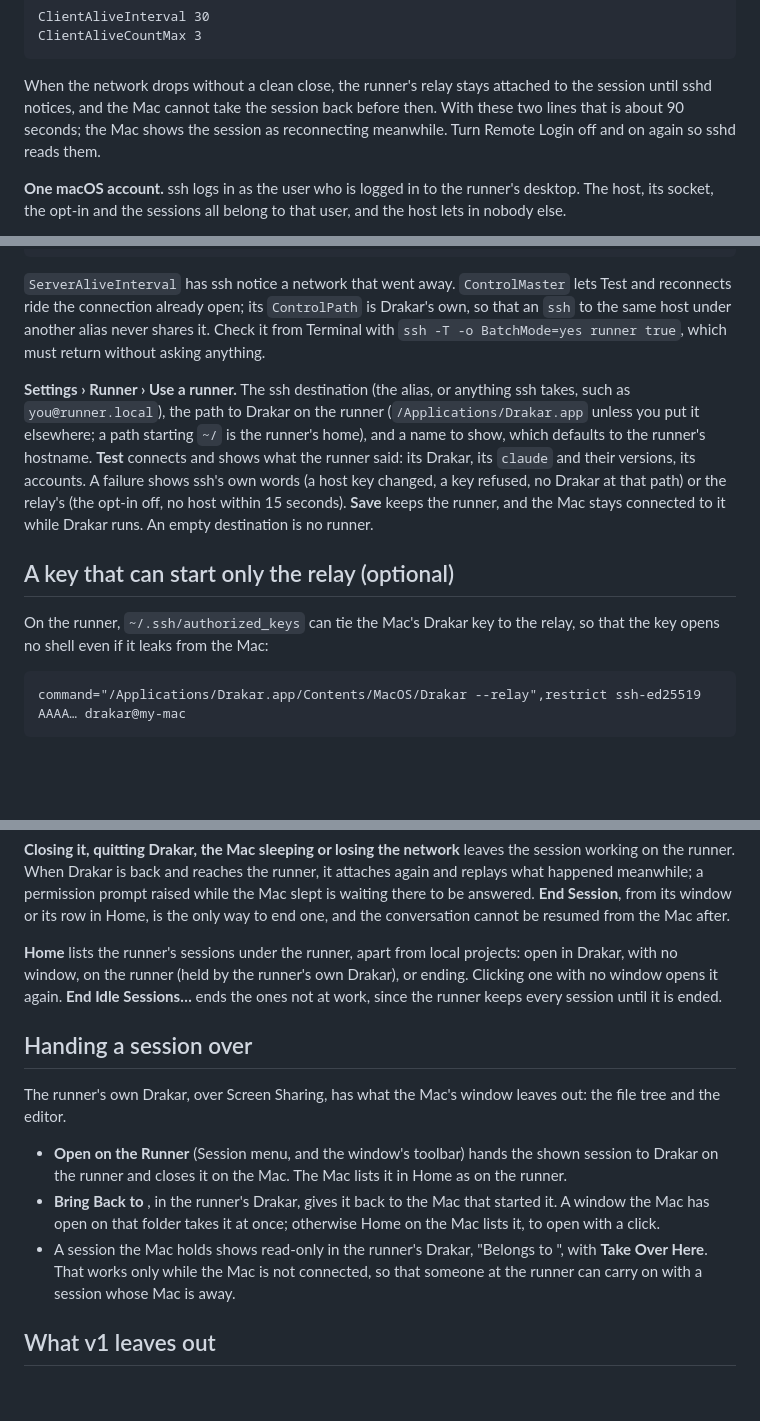
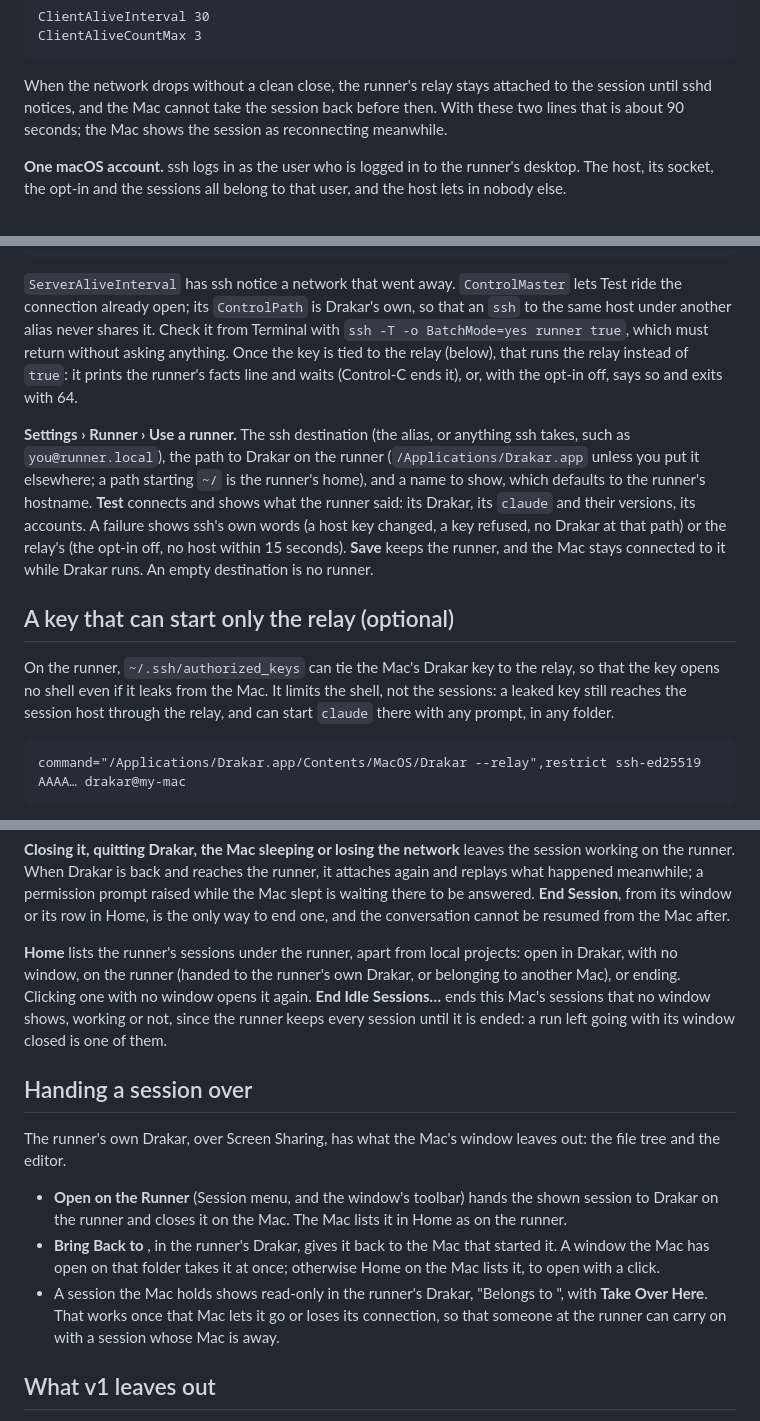
Before and after one commit to mgcrea/drakar, a Markdown page: docs/runner.md, 3 parts joined by grey strips. Drawn GitHub-style; blank space fills up the shorter version.

Commit message:
docs: End Idle Sessions ends what no window shows, and what a relay-only key still reaches
Co-Authored-By: Claude <noreply@anthropic.com>

````diff
--- a/docs/runner.md
+++ b/docs/runner.md
@@ -72,8 +72,7 @@ ClientAliveCountMax 3
 
 When the network drops without a clean close, the runner's relay stays attached to the
 session until sshd notices, and the Mac cannot take the session back before then. With these
-two lines that is about 90 seconds; the Mac shows the session as reconnecting meanwhile. Turn
-Remote Login off and on again so sshd reads them.
+two lines that is about 90 seconds; the Mac shows the session as reconnecting meanwhile.
 
 **One macOS account.** ssh logs in as the user who is logged in to the runner's desktop. The
 host, its socket, the opt-in and the sessions all belong to that user, and the host lets in
@@ -137,10 +136,13 @@ Host runner
   ServerAliveInterval 30
 ```
 
-`ServerAliveInterval` has ssh notice a network that went away. `ControlMaster` lets Test and
-reconnects ride the connection already open; its `ControlPath` is Drakar's own, so that an
-`ssh` to the same host under another alias never shares it. Check it from Terminal with
-`ssh -T -o BatchMode=yes runner true`, which must return without asking anything.
+`ServerAliveInterval` has ssh notice a network that went away. `ControlMaster` lets Test ride
+the connection already open; its `ControlPath` is Drakar's own, so that an `ssh` to the same
+host under another alias never shares it. Check it from Terminal with
+`ssh -T -o BatchMode=yes runner true`, which must return without asking anything. Once the
+key is tied to the relay (below), that runs the relay instead of `true`: it prints the
+runner's facts line and waits (Control-C ends it), or, with the opt-in off, says so and
+exits with 64.
 
 **Settings › Runner › Use a runner.** The ssh destination (the alias, or anything ssh takes,
 such as `you@runner.local`), the path to Drakar on the runner (`/Applications/Drakar.app`
@@ -154,7 +156,9 @@ Drakar runs. An empty destination is no runner.
 ## A key that can start only the relay (optional)
 
 On the runner, `~/.ssh/authorized_keys` can tie the Mac's Drakar key to the relay, so that
-the key opens no shell even if it leaks from the Mac:
+the key opens no shell even if it leaks from the Mac. It limits the shell, not the sessions:
+a leaked key still reaches the session host through the relay, and can start `claude` there
+with any prompt, in any folder.
 
 ```
 command="/Applications/Drakar.app/Contents/MacOS/Drakar --relay",restrict ssh-ed25519 AAAA… drakar@my-mac
@@ -194,9 +198,10 @@ there to be answered. **End Session**, from its window or its row in Home, is th
 end one, and the conversation cannot be resumed from the Mac after.
 
 **Home** lists the runner's sessions under the runner, apart from local projects: open in
-Drakar, with no window, on the runner (held by the runner's own Drakar), or ending. Clicking
-one with no window opens it again. **End Idle Sessions…** ends the ones not at work, since the
-runner keeps every session until it is ended.
+Drakar, with no window, on the runner (handed to the runner's own Drakar, or belonging to
+another Mac), or ending. Clicking one with no window opens it again. **End Idle Sessions…**
+ends this Mac's sessions that no window shows, working or not, since the runner keeps every
+session until it is ended: a run left going with its window closed is one of them.
 
 ## Handing a session over
 
@@ -209,8 +214,8 @@ tree and the editor.
   A window the Mac has open on that folder takes it at once; otherwise Home on the Mac lists
   it, to open with a click.
 - A session the Mac holds shows read-only in the runner's Drakar, "Belongs to <Mac>", with
-  **Take Over Here**. That works only while the Mac is not connected, so that someone at the
-  runner can carry on with a session whose Mac is away.
+  **Take Over Here**. That works once that Mac lets it go or loses its connection, so that
+  someone at the runner can carry on with a session whose Mac is away.
 
 ## What v1 leaves out
 
````
Also changed, not shown: SECURITY.md (+8 -7 lines).
